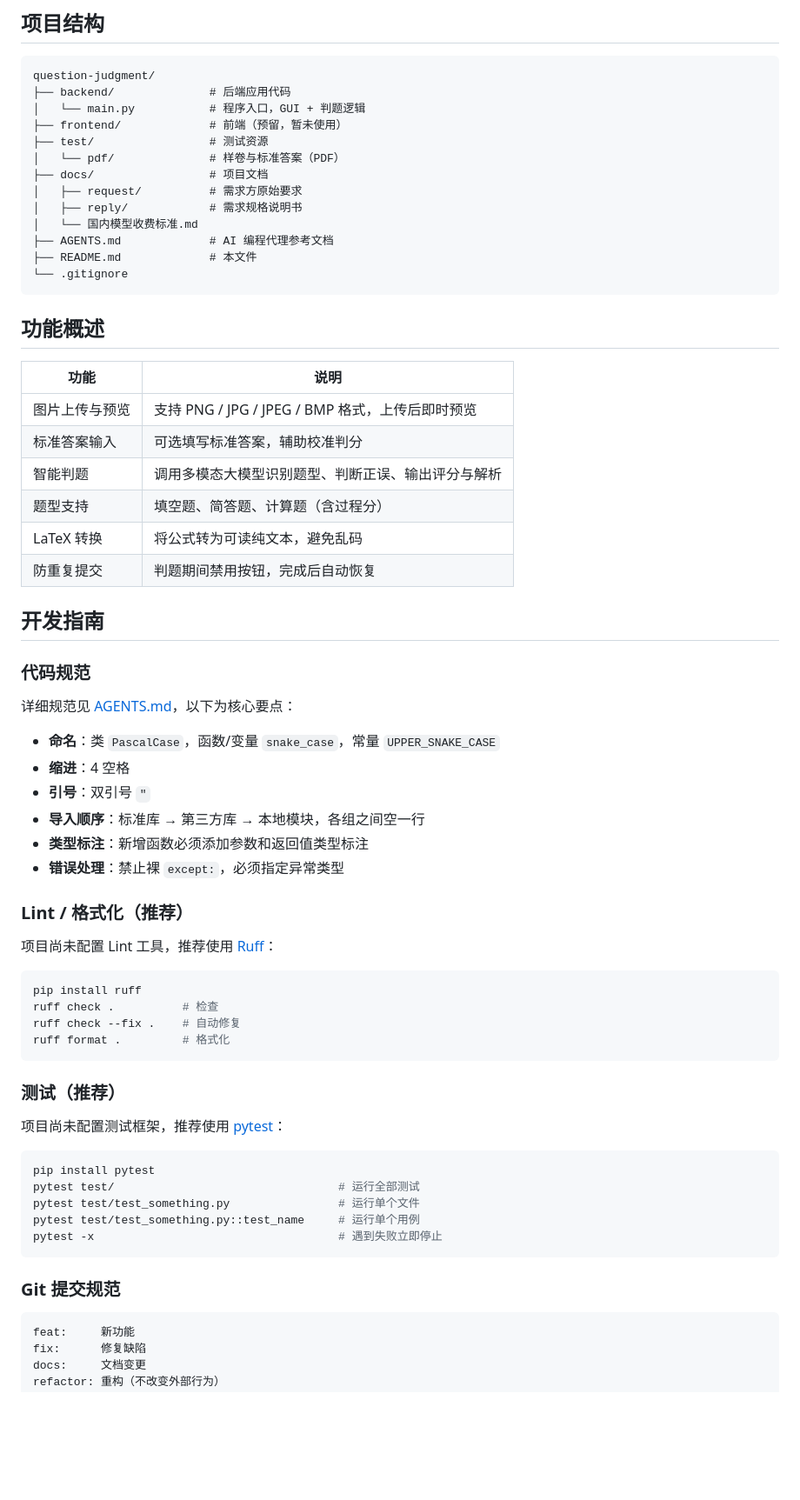
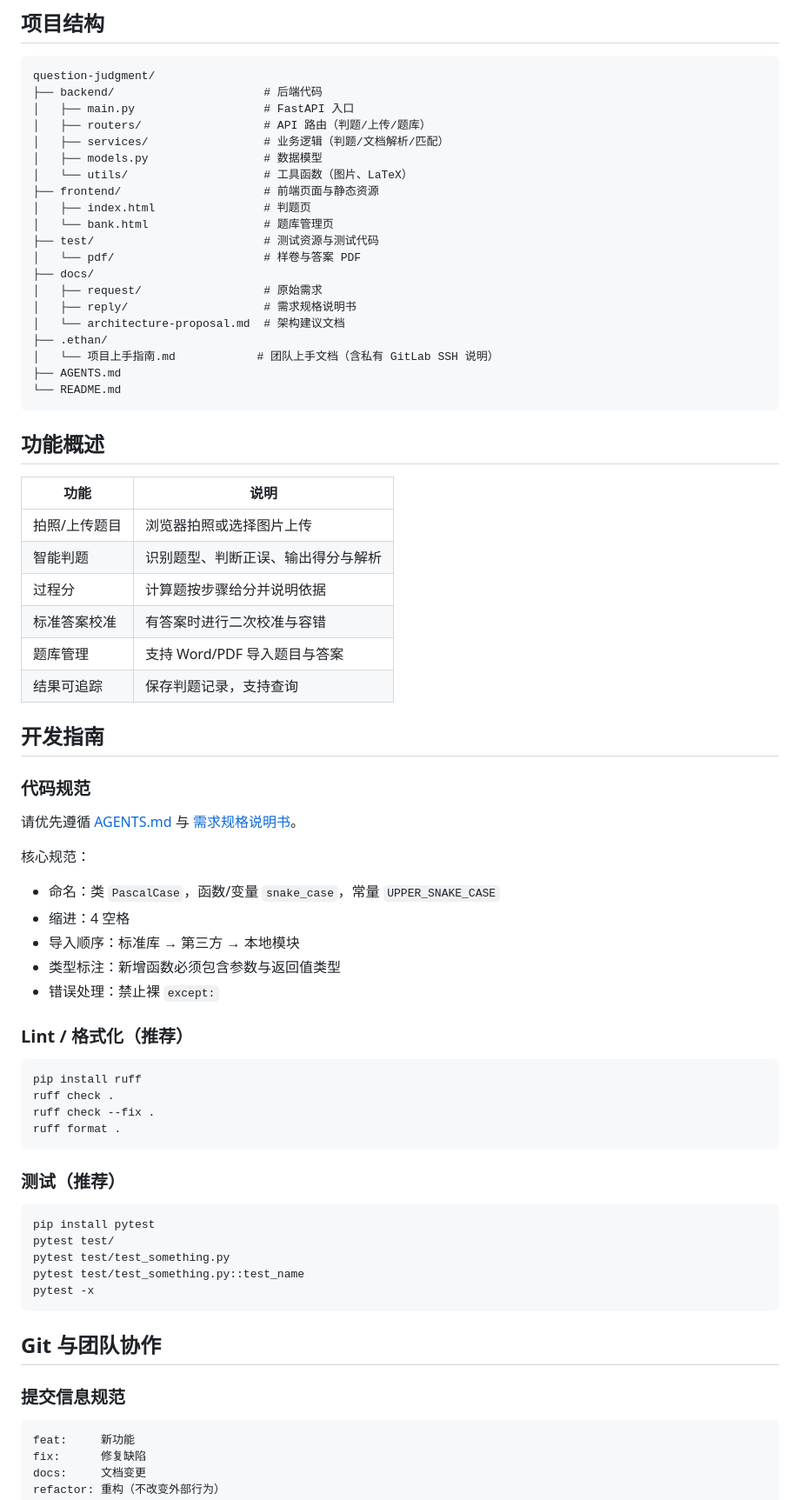
Before and after one commit to 13developing/judgement, a Markdown page: README.md, the part around one of its changes. Shown at 87% size. GitHub-like rendering; blank space fills up the shorter version.

Commit message:
chore: update README.md

````diff
--- a/README.md
+++ b/README.md
@@ -59,68 +70,73 @@ python backend/main.py
 question-judgment/
-├── backend/              # 后端应用代码
-│   └── main.py           # 程序入口，GUI + 判题逻辑
-├── frontend/             # 前端（预留，暂未使用）
-├── test/                 # 测试资源
-│   └── pdf/              # 样卷与标准答案（PDF）
-├── docs/                 # 项目文档
-│   ├── request/          # 需求方原始要求
-│   ├── reply/            # 需求规格说明书
-│   └── 国内模型收费标准.md
-├── AGENTS.md             # AI 编程代理参考文档
-├── README.md             # 本文件
-└── .gitignore
+├── backend/                      # 后端代码
+│   ├── main.py                   # FastAPI 入口
+│   ├── routers/                  # API 路由（判题/上传/题库）
+│   ├── services/                 # 业务逻辑（判题/文档解析/匹配）
+│   ├── models.py                 # 数据模型
+│   └── utils/                    # 工具函数（图片、LaTeX）
+├── frontend/                     # 前端页面与静态资源
+│   ├── index.html                # 判题页
+│   └── bank.html                 # 题库管理页
+├── test/                         # 测试资源与测试代码
+│   └── pdf/                      # 样卷与答案 PDF
+├── docs/
+│   ├── request/                  # 原始需求
+│   ├── reply/                    # 需求规格说明书
+│   └── architecture-proposal.md  # 架构建议文档
+├── .ethan/
+│   └── 项目上手指南.md            # 团队上手文档（含私有 GitLab SSH 说明）
+├── AGENTS.md
+└── README.md
 ```
 
 ## 功能概述
 
 | 功能 | 说明 |
-|------|------|
-| 图片上传与预览 | 支持 PNG / JPG / JPEG / BMP 格式，上传后即时预览 |
-| 标准答案输入 | 可选填写标准答案，辅助校准判分 |
-| 智能判题 | 调用多模态大模型识别题型、判断正误、输出评分与解析 |
-| 题型支持 | 填空题、简答题、计算题（含过程分） |
-| LaTeX 转换 | 将公式转为可读纯文本，避免乱码 |
-| 防重复提交 | 判题期间禁用按钮，完成后自动恢复 |
+|---|---|
+| 拍照/上传题目 | 浏览器拍照或选择图片上传 |
+| 智能判题 | 识别题型、判断正误、输出得分与解析 |
+| 过程分 | 计算题按步骤给分并说明依据 |
+| 标准答案校准 | 有答案时进行二次校准与容错 |
+| 题库管理 | 支持 Word/PDF 导入题目与答案 |
+| 结果可追踪 | 保存判题记录，支持查询 |
 
 ## 开发指南
 
 ### 代码规范
 
-详细规范见 [AGENTS.md](./AGENTS.md)，以下为核心要点：
+请优先遵循 [AGENTS.md](./AGENTS.md) 与 [需求规格说明书](./docs/reply/需求规格说明书.md)。
 
-- **命名**：类 `PascalCase`，函数/变量 `snake_case`，常量 `UPPER_SNAKE_CASE`
-- **缩进**：4 空格
-- **引号**：双引号 `"`
-- **导入顺序**：标准库 → 第三方库 → 本地模块，各组之间空一行
-- **类型标注**：新增函数必须添加参数和返回值类型标注
-- **错误处理**：禁止裸 `except:`，必须指定异常类型
+核心规范：
+- 命名：类 `PascalCase`，函数/变量 `snake_case`，常量 `UPPER_SNAKE_CASE`
+- 缩进：4 空格
+- 导入顺序：标准库 → 第三方 → 本地模块
+- 类型标注：新增函数必须包含参数与返回值类型
+- 错误处理：禁止裸 `except:`
 
 ### Lint / 格式化（推荐）
 
-项目尚未配置 Lint 工具，推荐使用 [Ruff](https://docs.astral.sh/ruff/)：
-
 ```bash
 pip install ruff
-ruff check .          # 检查
-ruff check --fix .    # 自动修复
-ruff format .         # 格式化
+ruff check .
+ruff check --fix .
+ruff format .
 ```
 
 ### 测试（推荐）
 
-项目尚未配置测试框架，推荐使用 [pytest](https://docs.pytest.org/)：
-
 ```bash
 pip install pytest
-pytest test/                                 # 运行全部测试
-pytest test/test_something.py                # 运行单个文件
-pytest test/test_something.py::test_name     # 运行单个用例
-pytest -x                                    # 遇到失败立即停止
+pytest test/
+pytest test/test_something.py
+pytest test/test_something.py::test_name
+pytest -x
 ```
 
-### Git 提交规范
+## Git 与团队协作
 
-```
+### 提交信息规范
+
+```text
 feat:     新功能
 fix:      修复缺陷
 docs:     文档变更
````
Also changed, not shown: other parts of README.md (+48 -27 lines).
